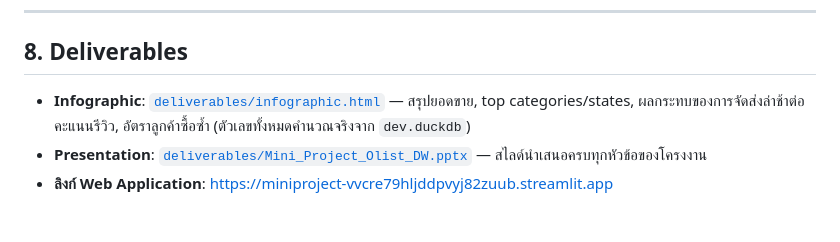
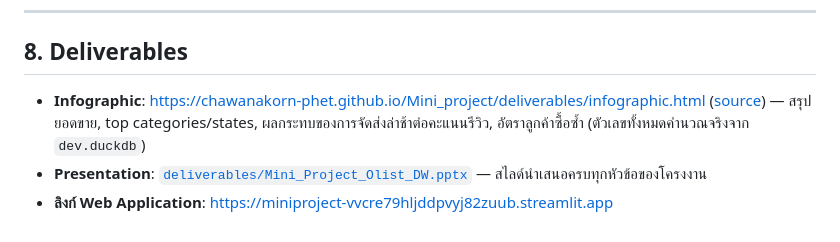
Before and after one commit to chawanakorn-phet/Mini_project, a Markdown page: README.md, the part around the change. Drawn GitHub-style.

Commit message:
Link the live GitHub Pages URL for the infographic

```diff
--- a/README.md
+++ b/README.md
@@ -272,6 +272,6 @@ streamlit run dashboard_app.py
 
 ## 8. Deliverables
 
-- **Infographic**: [`deliverables/infographic.html`](deliverables/infographic.html) — สรุปยอดขาย, top categories/states, ผลกระทบของการจัดส่งล่าช้าต่อคะแนนรีวิว, อัตราลูกค้าซื้อซ้ำ (ตัวเลขทั้งหมดคำนวณจริงจาก `dev.duckdb`)
+- **Infographic**: https://chawanakorn-phet.github.io/Mini_project/deliverables/infographic.html ([source](deliverables/infographic.html)) — สรุปยอดขาย, top categories/states, ผลกระทบของการจัดส่งล่าช้าต่อคะแนนรีวิว, อัตราลูกค้าซื้อซ้ำ (ตัวเลขทั้งหมดคำนวณจริงจาก `dev.duckdb`)
 - **Presentation**: [`deliverables/Mini_Project_Olist_DW.pptx`](deliverables/Mini_Project_Olist_DW.pptx) — สไลด์นำเสนอครบทุกหัวข้อของโครงงาน
 - **ลิงก์ Web Application**: https://miniproject-vvcre79hljddpvyj82zuub.streamlit.app
```
